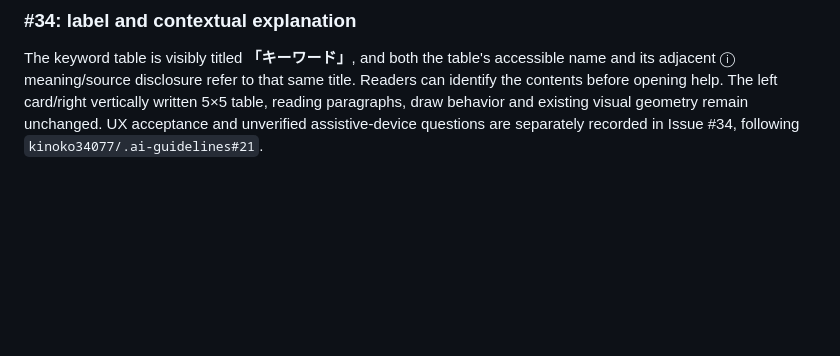
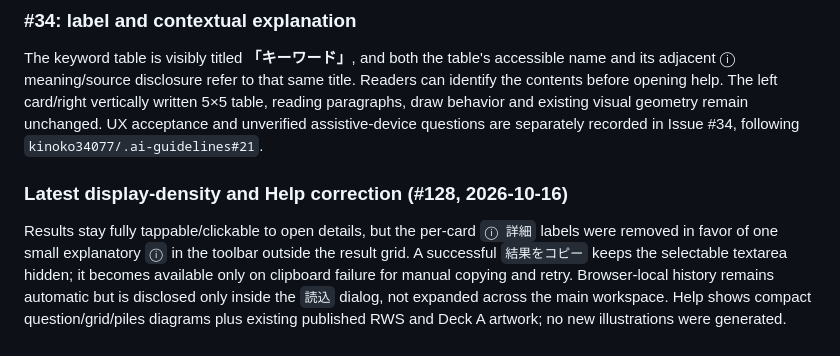
Before and after one commit to kinoko34077/tarot-draw, a Markdown page: README.md, the part around the change. Drawn GitHub-style; blank space fills up the shorter version.

Commit message:
#128: record user-corrected quiet UI, failure-only copy and reuse of published help images in README.md

```diff
--- a/README.md
+++ b/README.md
@@ -84,3 +84,7 @@ The card detail window now places its **enlarged RWS card at upper left** and it
 ### #34: label and contextual explanation
 
 The keyword table is visibly titled **「キーワード」**, and both the table's accessible name and its adjacent ⓘ meaning/source disclosure refer to that same title. Readers can identify the contents before opening help. The left card/right vertically written 5×5 table, reading paragraphs, draw behavior and existing visual geometry remain unchanged. UX acceptance and unverified assistive-device questions are separately recorded in Issue #34, following `kinoko34077/.ai-guidelines#21`.
+
+### Latest display-density and Help correction (#128, 2026-10-16)
+
+Results stay fully tappable/clickable to open details, but the per-card `ⓘ 詳細` labels were removed in favor of one small explanatory `ⓘ` in the toolbar outside the result grid. A successful `結果をコピー` keeps the selectable textarea hidden; it becomes available only on clipboard failure for manual copying and retry. Browser-local history remains automatic but is disclosed only inside the `読込` dialog, not expanded across the main workspace. Help shows compact question/grid/piles diagrams plus existing published RWS and Deck A artwork; no new illustrations were generated.
```
